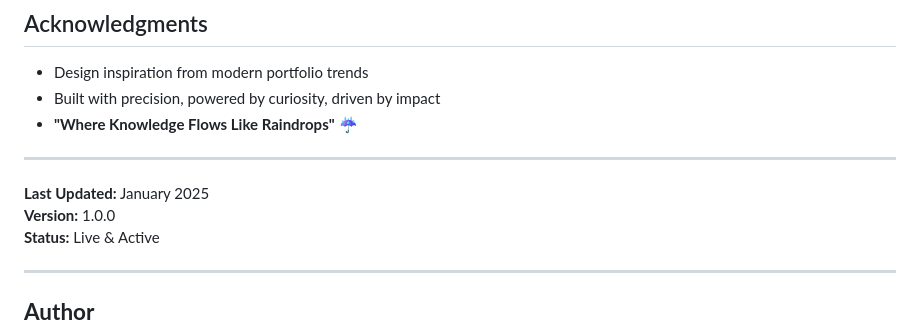
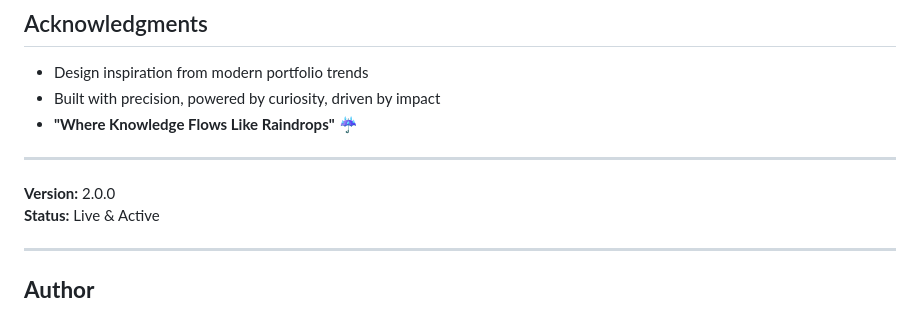
Before and after one commit to rimjhimsinghcoder1/rimjhimaikingdom, a Markdown page: readme.md, the part around the change. Drawn GitHub-style.

Commit message:
Revise README for version 2.0.0 updates
Updated the README to reflect version 2.0.0 and added new sections.

```diff
--- a/readme.md
+++ b/readme.md
@@ -236,8 +236,7 @@ This website itself serves as a project demonstrating:
 
 ---
 
-**Last Updated:** January 2025
-**Version:** 1.0.0
+**Version:** 2.0.0
 **Status:** Live & Active
 
 ---
```
